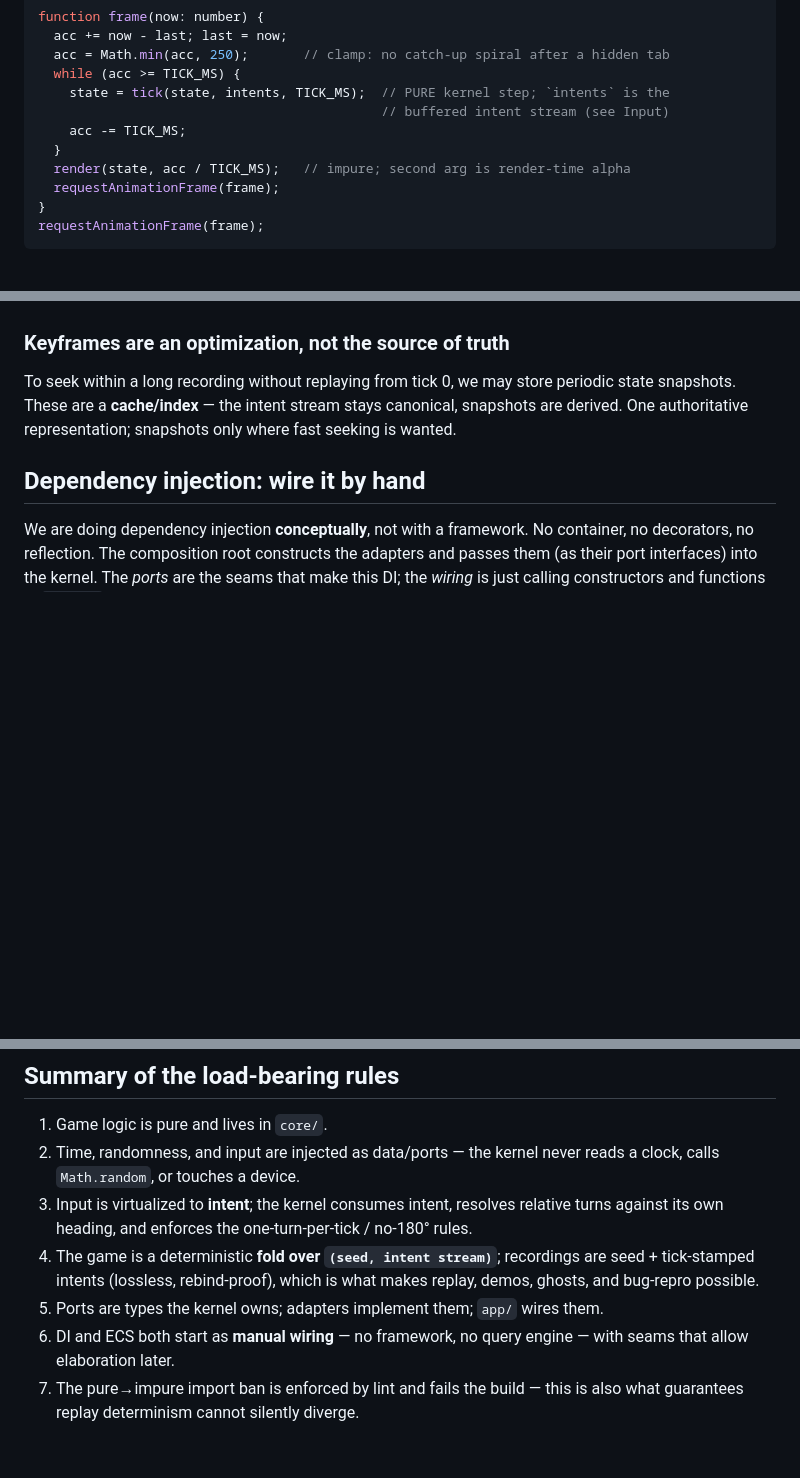
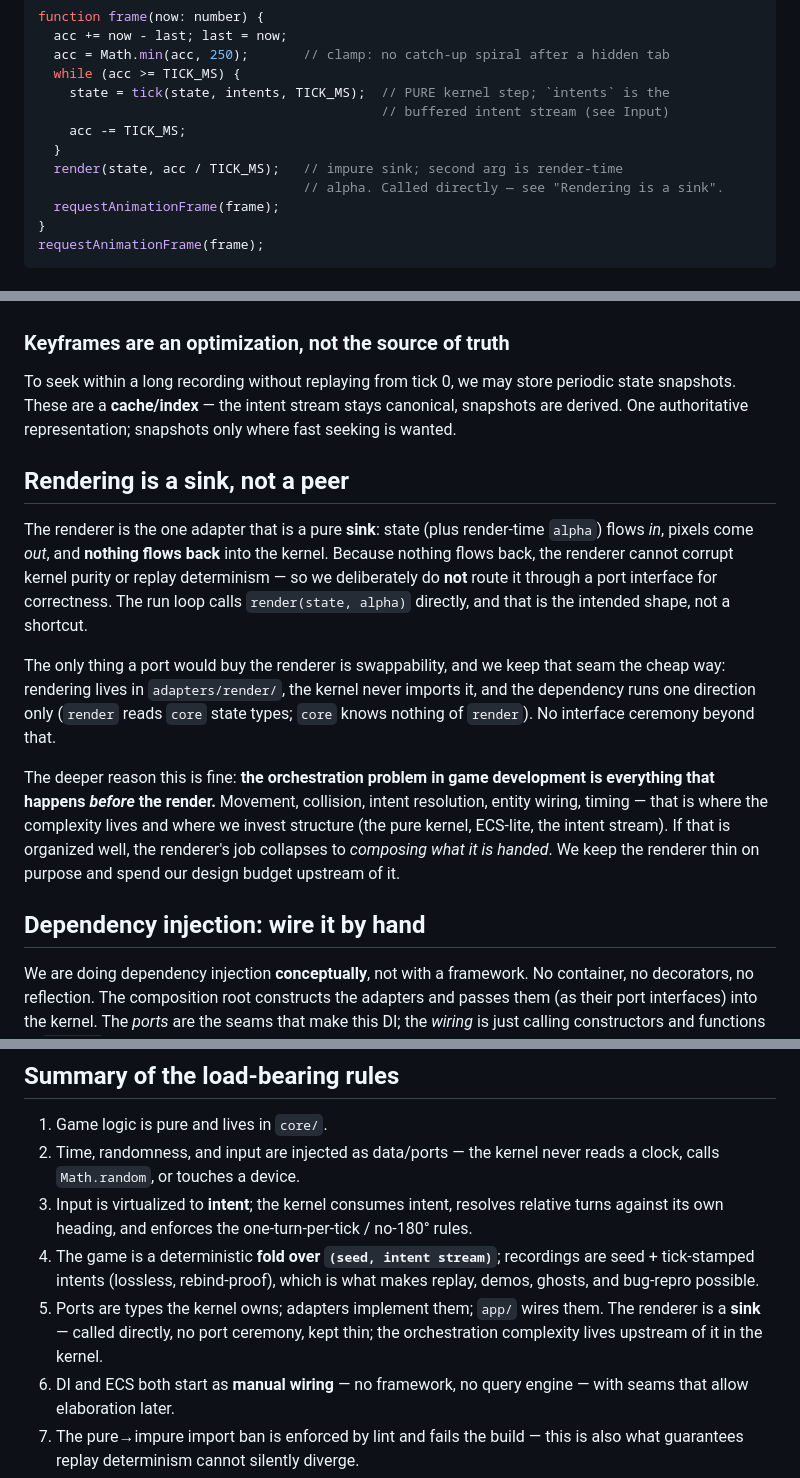
Before and after one commit to jml-89/badsnake, a Markdown page: docs/architecture.md, 3 parts joined by grey strips. Rendered like a GitHub page; blank space fills up the shorter version.

Commit message:
Renderer is a sink, not a peer
Resolve the last open design question: the renderer is a pure sink -- state and
render-time alpha in, pixels out, nothing back -- so it cannot corrupt kernel
purity or replay determinism. We therefore call render() directly rather than
routing it through a port for correctness; the only seam kept is directional
imports (render reads core, core never imports render). The orchestration
problem is everything before the render, so complexity is invested upstream in
the kernel and the renderer stays thin.

Resolves open question #3 from the PR.

Co-Authored-By: Claude Opus 4.8 <noreply@anthropic.com>
Claude-Session: https://claude.ai/code/session_01UoaJW6iYBce7baUFyg2YBt

```diff
--- a/docs/architecture.md
+++ b/docs/architecture.md
@@ -95,7 +95,8 @@ function frame(now: number) {
                                             // buffered intent stream (see Input)
     acc -= TICK_MS;
   }
-  render(state, acc / TICK_MS);   // impure; second arg is render-time alpha
+  render(state, acc / TICK_MS);   // impure sink; second arg is render-time
+                                  // alpha. Called directly — see "Rendering is a sink".
   requestAnimationFrame(frame);
 }
 requestAnimationFrame(frame);
@@ -237,6 +238,28 @@ periodic state snapshots. These are a **cache/index** — the intent stream stay
 canonical, snapshots are derived. One authoritative representation; snapshots
 only where fast seeking is wanted.
 
+## Rendering is a sink, not a peer
+
+The renderer is the one adapter that is a pure **sink**: state (plus render-time
+`alpha`) flows *in*, pixels come *out*, and **nothing flows back** into the
+kernel. Because nothing flows back, the renderer cannot corrupt kernel purity or
+replay determinism — so we deliberately do **not** route it through a port
+interface for correctness. The run loop calls `render(state, alpha)` directly,
+and that is the intended shape, not a shortcut.
+
+The only thing a port would buy the renderer is swappability, and we keep that
+seam the cheap way: rendering lives in `adapters/render/`, the kernel never
+imports it, and the dependency runs one direction only (`render` reads `core`
+state types; `core` knows nothing of `render`). No interface ceremony beyond
+that.
+
+The deeper reason this is fine: **the orchestration problem in game development
+is everything that happens *before* the render.** Movement, collision, intent
+resolution, entity wiring, timing — that is where the complexity lives and where
+we invest structure (the pure kernel, ECS-lite, the intent stream). If that is
+organized well, the renderer's job collapses to *composing what it is handed*.
+We keep the renderer thin on purpose and spend our design budget upstream of it.
+
 ## Dependency injection: wire it by hand
 
 We are doing dependency injection **conceptually**, not with a framework. No
@@ -337,6 +360,8 @@ helps keep, rather than a habit we hope to remember.
    are seed + tick-stamped intents (lossless, rebind-proof), which is what makes
    replay, demos, ghosts, and bug-repro possible.
 5. Ports are types the kernel owns; adapters implement them; `app/` wires them.
+   The renderer is a **sink** — called directly, no port ceremony, kept thin;
+   the orchestration complexity lives upstream of it in the kernel.
 6. DI and ECS both start as **manual wiring** — no framework, no query engine —
    with seams that allow elaboration later.
 7. The pure→impure import ban is enforced by lint and fails the build — this is
```
